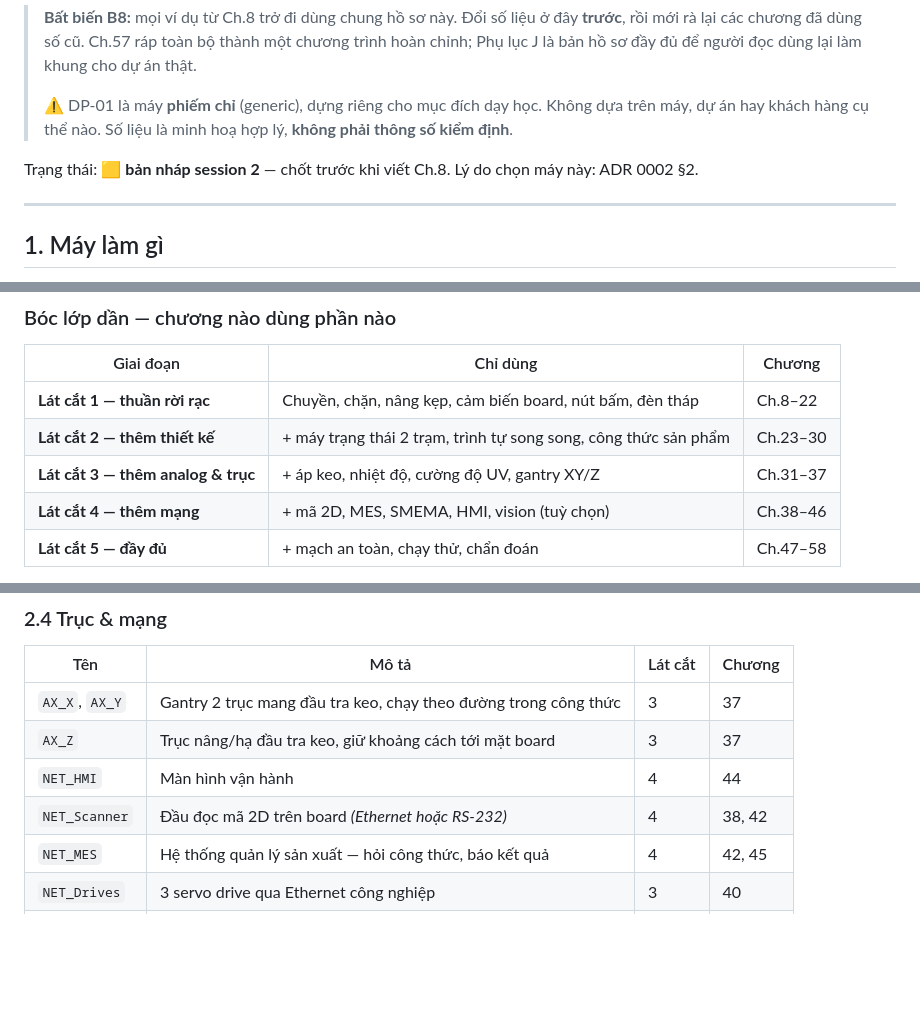
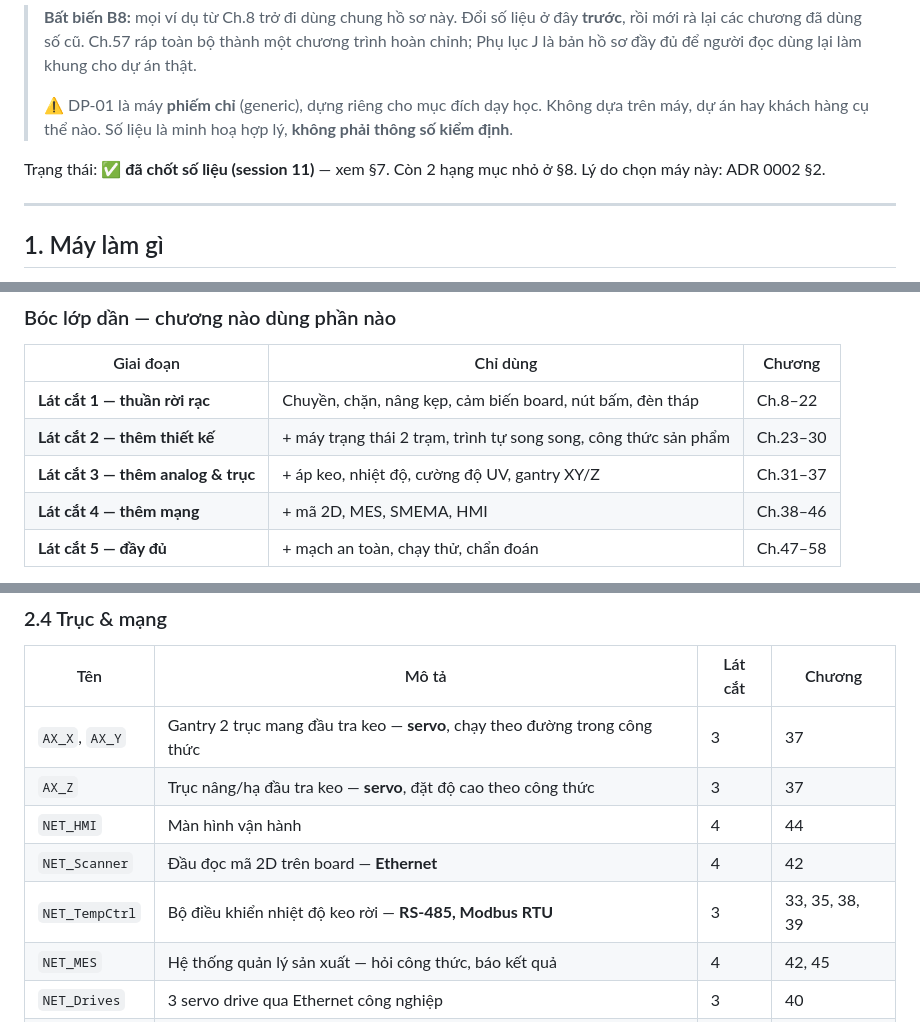
Before and after one commit to songloi0730/PLC-Book, a Markdown page: docs/case_study_may_mau.md, 3 parts joined by grey strips. GitHub-like rendering; blank space fills up the shorter version.

```diff
--- a/docs/case_study_may_mau.md
+++ b/docs/case_study_may_mau.md
@@ -9,7 +9,8 @@
 > ⚠ DP-01 là máy **phiếm chỉ** (generic), dựng riêng cho mục đích dạy học. Không dựa trên máy, dự án
 > hay khách hàng cụ thể nào. Số liệu là minh hoạ hợp lý, **không phải thông số kiểm định**.
 
-Trạng thái: 🟨 **bản nháp session 2** — chốt trước khi viết Ch.8. Lý do chọn máy này: ADR 0002 §2.
+Trạng thái: ✅ **đã chốt số liệu (session 11)** — xem §7. Còn 2 hạng mục nhỏ ở §8.
+Lý do chọn máy này: ADR 0002 §2.
 
 ---
 
@@ -53,7 +54,7 @@ Máy đủ nhỏ để dựng lại được trên phần mềm mô phỏng, đ
 | **Lát cắt 1 — thuần rời rạc** | Chuyền, chặn, nâng kẹp, cảm biến board, nút bấm, đèn tháp | Ch.8–22 |
 | **Lát cắt 2 — thêm thiết kế** | + máy trạng thái 2 trạm, trình tự song song, công thức sản phẩm | Ch.23–30 |
 | **Lát cắt 3 — thêm analog & trục** | + áp keo, nhiệt độ, cường độ UV, gantry XY/Z | Ch.31–37 |
-| **Lát cắt 4 — thêm mạng** | + mã 2D, MES, SMEMA, HMI, vision (tuỳ chọn) | Ch.38–46 |
+| **Lát cắt 4 — thêm mạng** | + mã 2D, MES, SMEMA, HMI | Ch.38–46 |
 | **Lát cắt 5 — đầy đủ** | + mạch an toàn, chạy thử, chẩn đoán | Ch.47–58 |
 
 > 💡 Cách dùng khi viết: chương thuộc lát cắt nào thì **chỉ được nhắc tới thiết bị của lát cắt đó và
@@ -128,10 +129,11 @@ Quy ước đặt tên: `DI_/DO_/AI_/AO_` + vị trí + chức năng. Trạm 1 =
 
 | Tên | Mô tả | Lát cắt | Chương |
 |---|---|---|---|
-| `AX_X`, `AX_Y` | Gantry 2 trục mang đầu tra keo, chạy theo đường trong công thức | 3 | 37 |
-| `AX_Z` | Trục nâng/hạ đầu tra keo, giữ khoảng cách tới mặt board | 3 | 37 |
+| `AX_X`, `AX_Y` | Gantry 2 trục mang đầu tra keo — **servo**, chạy theo đường trong công thức | 3 | 37 |
+| `AX_Z` | Trục nâng/hạ đầu tra keo — **servo**, đặt độ cao theo công thức | 3 | 37 |
 | `NET_HMI` | Màn hình vận hành | 4 | 44 |
-| `NET_Scanner` | Đầu đọc mã 2D trên board *(Ethernet hoặc RS-232)* | 4 | 38, 42 |
+| `NET_Scanner` | Đầu đọc mã 2D trên board — **Ethernet** | 4 | 42 |
+| `NET_TempCtrl` | Bộ điều khiển nhiệt độ keo rời — **RS-485, Modbus RTU** | 3 | 33, 35, 38, 39 |
 | `NET_MES` | Hệ thống quản lý sản xuất — hỏi công thức, báo kết quả | 4 | 42, 45 |
 | `NET_Drives` | 3 servo drive qua Ethernet công nghiệp | 3 | 40 |
 | `NET_IoLink` | IO-Link master cho cảm biến thông minh (khoảng cách, áp suất) | 2 | 12 |
```
Also changed, not shown: other parts of docs/case_study_may_mau.md (+61 -7 lines), docs/ch09_module_vao_ra_so.md (+8 -5 lines).
